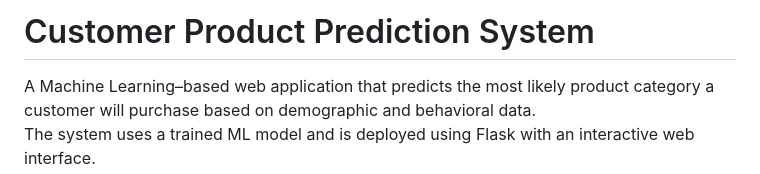
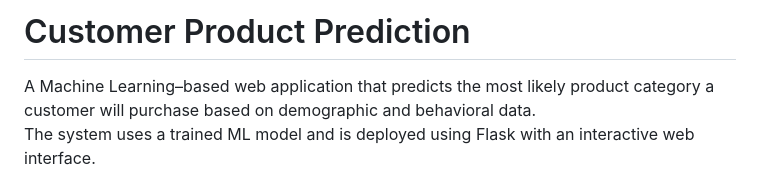
Before and after one commit to nakshatrameena/Customer-Product-Prediction, a Markdown page: readme.md, the part around the change. GitHub-like rendering.

```diff
--- a/readme.md
+++ b/readme.md
@@ -1,4 +1,4 @@
-# Customer Product Prediction System
+# Customer Product Prediction
 
 A Machine Learning–based web application that predicts the most likely product category a customer will purchase based on demographic and behavioral data.
 The system uses a trained ML model and is deployed using Flask with an interactive web interface.
```
